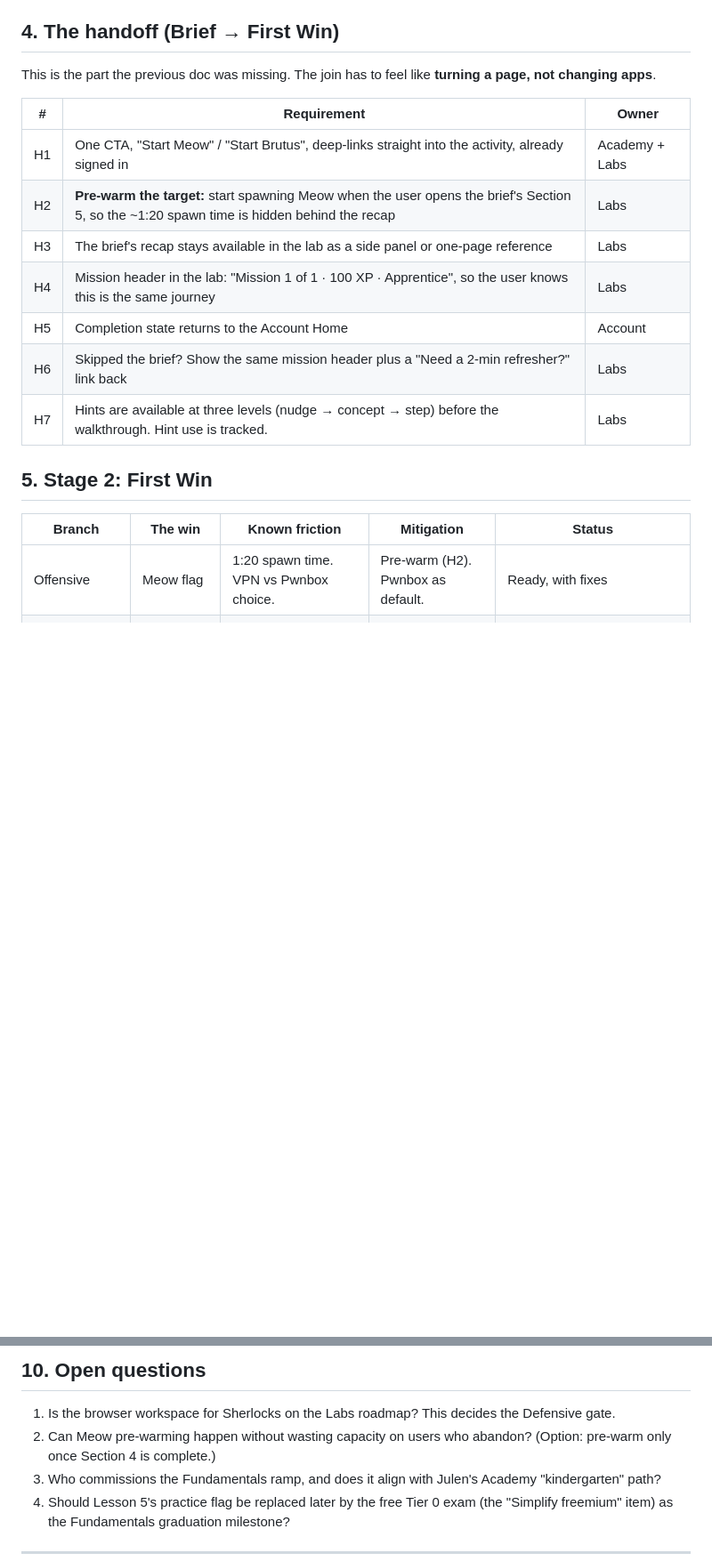
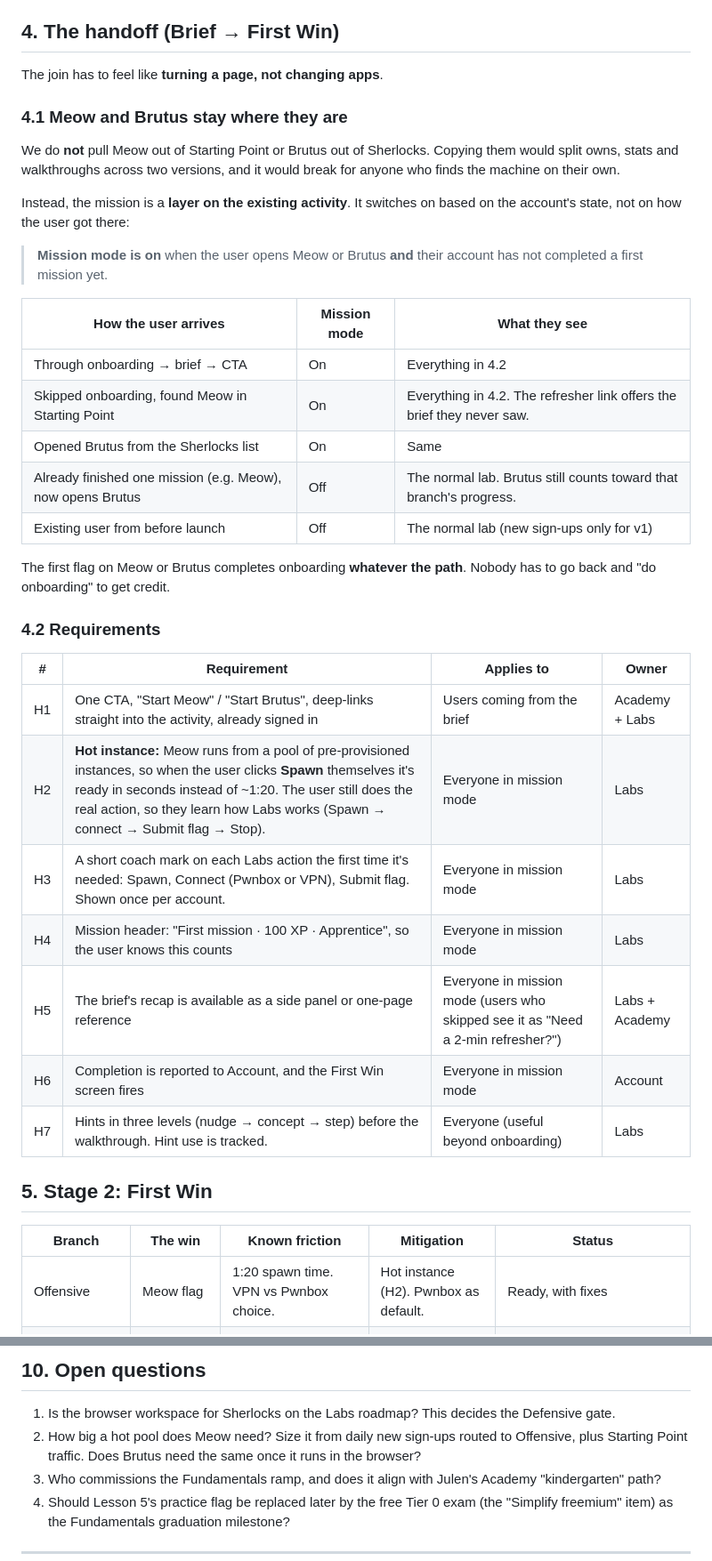
Before and after one commit to silofy/hackthebox, a Markdown page: docs/onboarding/01-brief-and-first-win.md, 2 parts joined by grey strips. Shown at 89% size. GitHub-like rendering; blank space fills up the shorter version.

Commit message:
Brief/First Win: hot instance, state-based mission mode, drop changelog
Co-Authored-By: Claude Opus 5.5 <noreply@anthropic.com>
Claude-Session: https://claude.ai/code/session_01AFLpNfDChcY62RDhBGyciG

```diff
--- a/docs/onboarding/01-brief-and-first-win.md
+++ b/docs/onboarding/01-brief-and-first-win.md
@@ -78,23 +68,43 @@ Recap shown at handoff: `Failures → Success → Session → Persistence → Pr
 
 ## 4. The handoff (Brief → First Win)
 
-This is the part the previous doc was missing. The join has to feel like **turning a page, not changing apps**.
+The join has to feel like **turning a page, not changing apps**.
 
-| # | Requirement | Owner |
+### 4.1 Meow and Brutus stay where they are
+
+We do **not** pull Meow out of Starting Point or Brutus out of Sherlocks. Copying them would split owns, stats and walkthroughs across two versions, and it would break for anyone who finds the machine on their own.
+
+Instead, the mission is a **layer on the existing activity**. It switches on based on the account's state, not on how the user got there:
+
+> **Mission mode is on** when the user opens Meow or Brutus **and** their account has not completed a first mission yet.
+
+| How the user arrives | Mission mode | What they see |
 |---|---|---|
-| H1 | One CTA, "Start Meow" / "Start Brutus", deep-links straight into the activity, already signed in | Academy + Labs |
-| H2 | **Pre-warm the target:** start spawning Meow when the user opens the brief's Section 5, so the ~1:20 spawn time is hidden behind the recap | Labs |
-| H3 | The brief's recap stays available in the lab as a side panel or one-page reference | Labs |
-| H4 | Mission header in the lab: "Mission 1 of 1 · 100 XP · Apprentice", so the user knows this is the same journey | Labs |
-| H5 | Completion state returns to the Account Home | Account |
-| H6 | Skipped the brief? Show the same mission header plus a "Need a 2-min refresher?" link back | Labs |
-| H7 | Hints are available at three levels (nudge → concept → step) before the walkthrough. Hint use is tracked. | Labs |
+| Through onboarding → brief → CTA | On | Everything in 4.2 |
+| Skipped onboarding, found Meow in Starting Point | On | Everything in 4.2. The refresher link offers the brief they never saw. |
+| Opened Brutus from the Sherlocks list | On | Same |
+| Already finished one mission (e.g. Meow), now opens Brutus | Off | The normal lab. Brutus still counts toward that branch's progress. |
+| Existing user from before launch | Off | The normal lab (new sign-ups only for v1) |
+
+The first flag on Meow or Brutus completes onboarding **whatever the path**. Nobody has to go back and "do onboarding" to get credit.
+
+### 4.2 Requirements
+
+| # | Requirement | Applies to | Owner |
+|---|---|---|---|
+| H1 | One CTA, "Start Meow" / "Start Brutus", deep-links straight into the activity, already signed in | Users coming from the brief | Academy + Labs |
+| H2 | **Hot instance:** Meow runs from a pool of pre-provisioned instances, so when the user clicks **Spawn** themselves it's ready in seconds instead of ~1:20. The user still does the real action, so they learn how Labs works (Spawn → connect → Submit flag → Stop). | Everyone in mission mode | Labs |
+| H3 | A short coach mark on each Labs action the first time it's needed: Spawn, Connect (Pwnbox or VPN), Submit flag. Shown once per account. | Everyone in mission mode | Labs |
+| H4 | Mission header: "First mission · 100 XP · Apprentice", so the user knows this counts | Everyone in mission mode | Labs |
+| H5 | The brief's recap is available as a side panel or one-page reference | Everyone in mission mode (users who skipped see it as "Need a 2-min refresher?") | Labs + Academy |
+| H6 | Completion is reported to Account, and the First Win screen fires | Everyone in mission mode | Account |
+| H7 | Hints in three levels (nudge → concept → step) before the walkthrough. Hint use is tracked. | Everyone (useful beyond onboarding) | Labs |
 
 ## 5. Stage 2: First Win
 
 | Branch | The win | Known friction | Mitigation | Status |
 |---|---|---|---|---|
-| Offensive | Meow flag | 1:20 spawn time. VPN vs Pwnbox choice. | Pre-warm (H2). Pwnbox as default. | Ready, with fixes |
+| Offensive | Meow flag | 1:20 spawn time. VPN vs Pwnbox choice. | Hot instance (H2). Pwnbox as default. | Ready, with fixes |
 | Defensive | Brutus solved | Password-protected "may be malicious" archive, VM recommended | **Browser-hosted workspace** | ⚠️ **Gate:** don't route Q1 = ② users to Brutus until the browser workspace exists. Fallback: the Fundamentals ramp, then Brutus. |
 | Fundamentals | Ramp done + direction picked | No hands-on "aha" | Lesson 3 terminal + Lesson 5 practice flag give small wins | Needs content commissioning |
 
@@ -147,7 +157,7 @@ Test 5–8 people who have never used HTB per branch (15–24 total). Measure th
 
 ## 10. Open questions
 1. Is the browser workspace for Sherlocks on the Labs roadmap? This decides the Defensive gate.
-2. Can Meow pre-warming happen without wasting capacity on users who abandon? (Option: pre-warm only once Section 4 is complete.)
+2. How big a hot pool does Meow need? Size it from daily new sign-ups routed to Offensive, plus Starting Point traffic. Does Brutus need the same once it runs in the browser?
 3. Who commissions the Fundamentals ramp, and does it align with Julen's Academy "kindergarten" path?
 4. Should Lesson 5's practice flag be replaced later by the free Tier 0 exam (the "Simplify freemium" item) as the Fundamentals graduation milestone?
 
```
Also changed, not shown: other parts of docs/onboarding/01-brief-and-first-win.md (+1 -11 lines).
